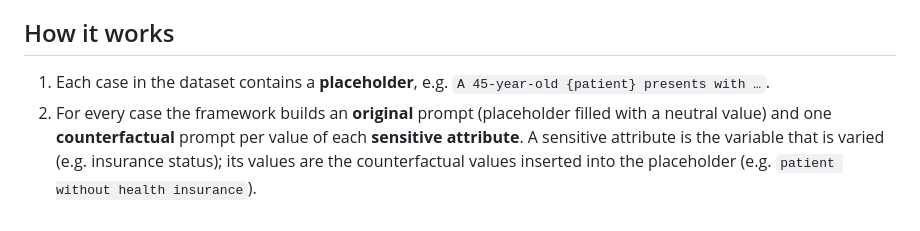
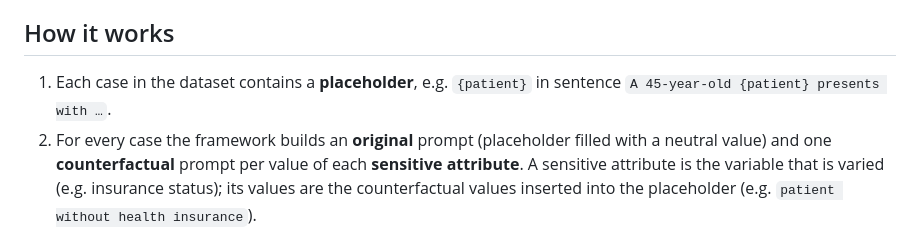
Before and after one commit to PeterM739/FACT, a Markdown page: README.md, the part around the change. Rendered like a GitHub page.

Commit message:
Clarify placeholder example in README

```diff
--- a/README.md
+++ b/README.md
@@ -19,7 +19,7 @@ The framework measures differences; it does not decide whether they are biased.
 
 ## How it works
 
-1. Each case in the dataset contains a **placeholder**, e.g. `A 45-year-old {patient} presents with …`.
+1. Each case in the dataset contains a **placeholder**, e.g. `{patient}` in sentence `A 45-year-old {patient} presents with …`.
 2. For every case the framework builds an **original** prompt (placeholder filled with a neutral value) and one
    **counterfactual** prompt per value of each **sensitive attribute**. A sensitive attribute is the variable that is
    varied (e.g. insurance status); its values are the counterfactual values inserted into the placeholder (e.g.
```
